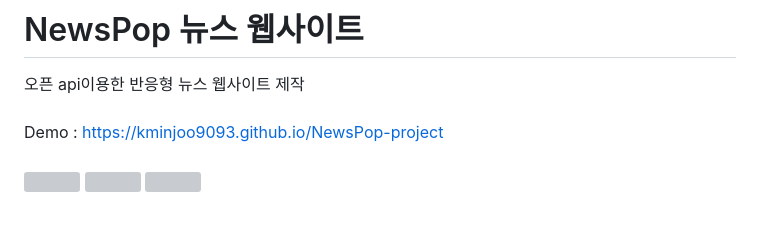
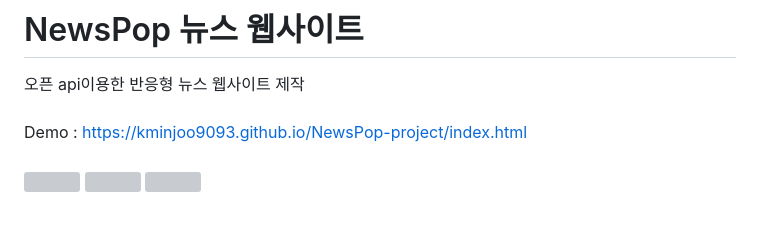
Before and after one commit to kminjoo9093/NewsPop-project, a Markdown page: README.md, the part around the change. GitHub-like rendering; grey boxes are pictures that could not be loaded.

```diff
--- a/README.md
+++ b/README.md
@@ -1,7 +1,7 @@
 # NewsPop 뉴스 웹사이트
 
 오픈 api이용한 반응형 뉴스 웹사이트 제작 <br><br>
-Demo : https://kminjoo9093.github.io/NewsPop-project
+Demo : https://kminjoo9093.github.io/NewsPop-project/index.html
 <br><br>
 <img src="images/readme/pc_demo1.png" width="350"/>
 <img src="images/readme/tablet_demo.png" height="200"/>
```
